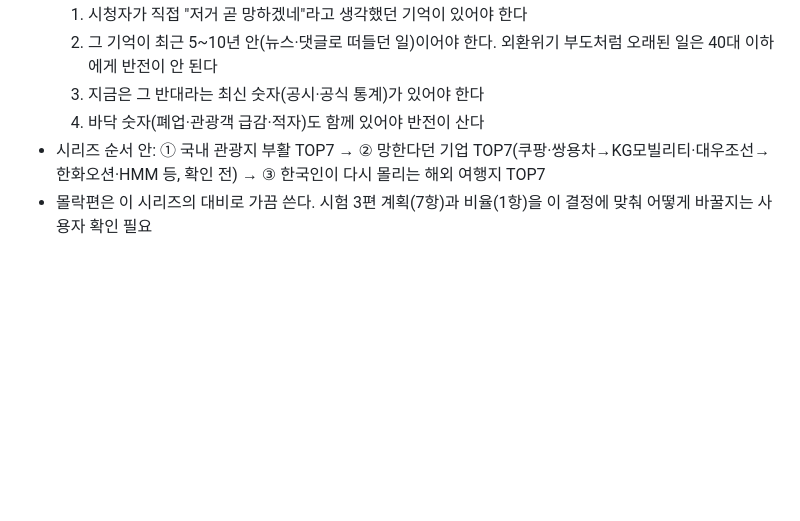
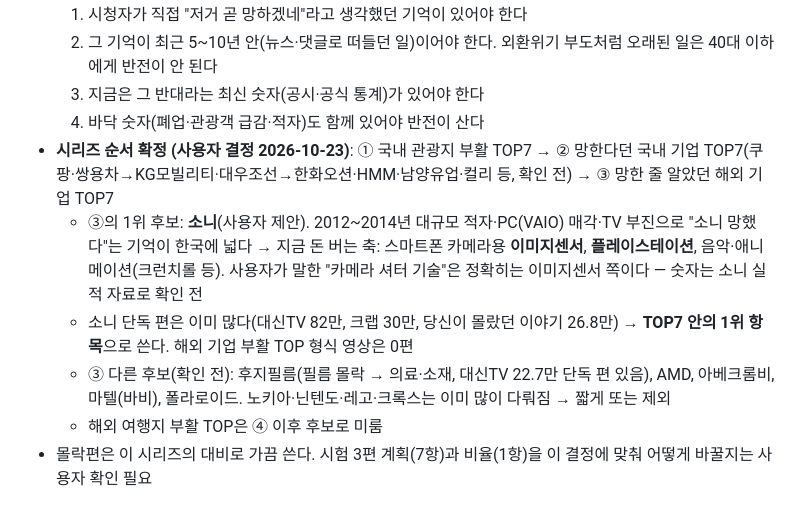
Before and after one commit to seminalove2-code/my-workspace, a Markdown page: planning/채널-운영-원칙.md, the part around the change. GitHub-like rendering; blank space fills up the shorter version.

Commit message:
시리즈 순서 확정: 관광지 → 국내 기업 → 해외 기업(소니 1위 후보)
Co-Authored-By: Claude Opus 5.5 <noreply@anthropic.com>

```diff
--- a/planning/채널-운영-원칙.md
+++ b/planning/채널-운영-원칙.md
@@ -83,5 +83,9 @@
   2. 그 기억이 최근 5~10년 안(뉴스·댓글로 떠들던 일)이어야 한다. 외환위기 부도처럼 오래된 일은 40대 이하에게 반전이 안 된다
   3. 지금은 그 반대라는 최신 숫자(공시·공식 통계)가 있어야 한다
   4. 바닥 숫자(폐업·관광객 급감·적자)도 함께 있어야 반전이 산다
-- 시리즈 순서 안: ① 국내 관광지 부활 TOP7 → ② 망한다던 기업 TOP7(쿠팡·쌍용차→KG모빌리티·대우조선→한화오션·HMM 등, 확인 전) → ③ 한국인이 다시 몰리는 해외 여행지 TOP7
+- **시리즈 순서 확정 (사용자 결정 2026-10-23)**: ① 국내 관광지 부활 TOP7 → ② 망한다던 국내 기업 TOP7(쿠팡·쌍용차→KG모빌리티·대우조선→한화오션·HMM·남양유업·컬리 등, 확인 전) → ③ 망한 줄 알았던 해외 기업 TOP7
+  - ③의 1위 후보: **소니**(사용자 제안). 2012~2014년 대규모 적자·PC(VAIO) 매각·TV 부진으로 "소니 망했다"는 기억이 한국에 넓다 → 지금 돈 버는 축: 스마트폰 카메라용 **이미지센서**, **플레이스테이션**, 음악·애니메이션(크런치롤 등). 사용자가 말한 "카메라 셔터 기술"은 정확히는 이미지센서 쪽이다 — 숫자는 소니 실적 자료로 확인 전
+  - 소니 단독 편은 이미 많다(대신TV 82만, 크랩 30만, 당신이 몰랐던 이야기 26.8만) → **TOP7 안의 1위 항목**으로 쓴다. 해외 기업 부활 TOP 형식 영상은 0편
+  - ③ 다른 후보(확인 전): 후지필름(필름 몰락 → 의료·소재, 대신TV 22.7만 단독 편 있음), AMD, 아베크롬비, 마텔(바비), 폴라로이드. 노키아·닌텐도·레고·크록스는 이미 많이 다뤄짐 → 짧게 또는 제외
+  - 해외 여행지 부활 TOP은 ④ 이후 후보로 미룸
 - 몰락편은 이 시리즈의 대비로 가끔 쓴다. 시험 3편 계획(7항)과 비율(1항)을 이 결정에 맞춰 어떻게 바꿀지는 사용자 확인 필요
```
